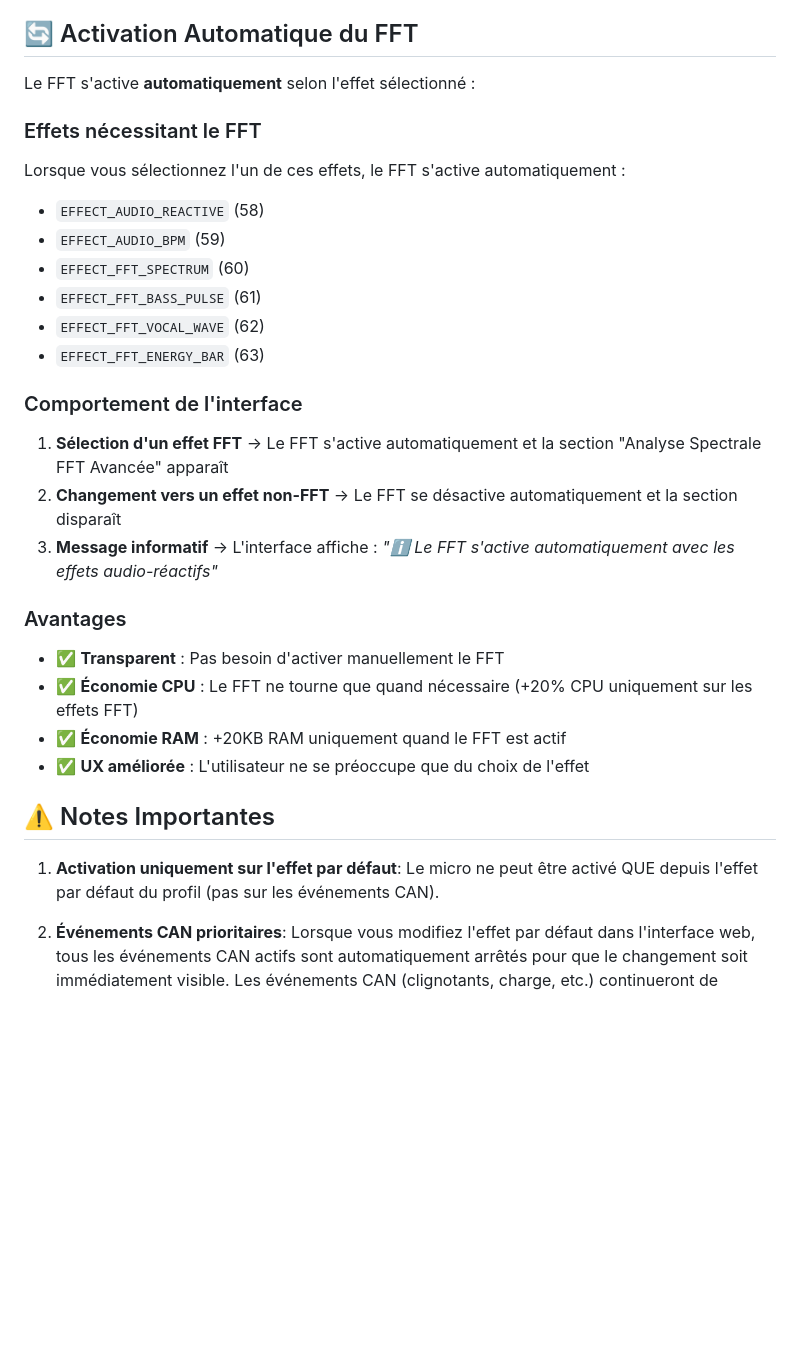
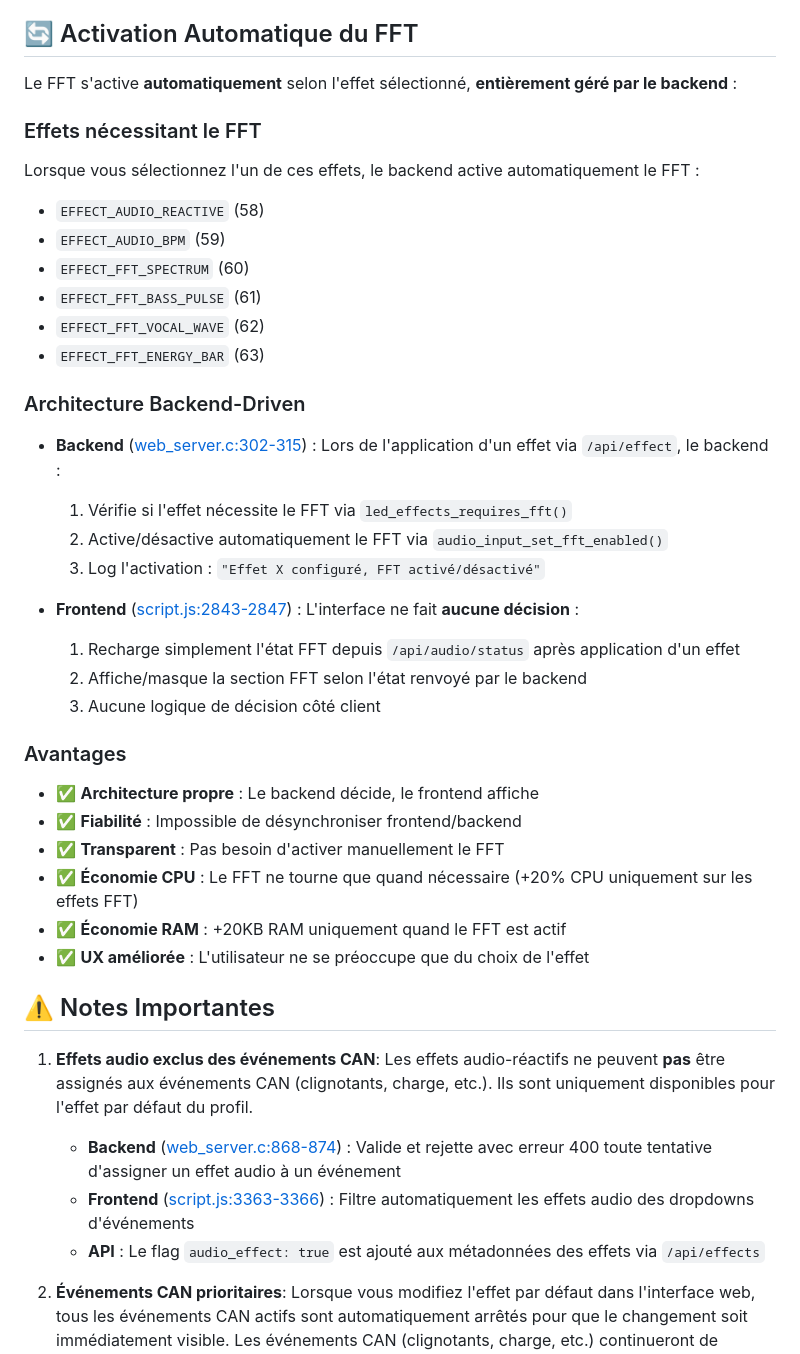
Before and after one commit to rafal83/Car-Light-Sync, a Markdown page: AUDIO_INTEGRATION.md, the part around the change. Rendered like a GitHub page; blank space fills up the shorter version.

Commit message:
Update audio integration documentation for backend FFT activation
Updated AUDIO_INTEGRATION.md to reflect the new backend-driven FFT
activation architecture with detailed technical references.

### Documentation Changes
- Clarified that FFT activation is entirely backend-managed
- Added code references for backend logic (web_server.c:302-315)
- Added code references for frontend display (script.js:2843-2847)
- Documented audio effect exclusion from CAN events with references
- Emphasized clean architecture: backend decides, frontend displays

### Key Points
- Backend automatically enables/disables FFT based on effect requirements
- Frontend has zero decision-making, only displays backend state
- Audio effects filtered from CAN event dropdowns (both frontend and backend)
- Added `audio_effect` flag to effects API metadata

🤖 Generated with [Claude Code](https://claude.com/claude-code)

Co-Authored-By: Claude <noreply@anthropic.com>

```diff
--- a/AUDIO_INTEGRATION.md
+++ b/AUDIO_INTEGRATION.md
@@ -193,10 +193,10 @@ L/R       -----> GND (pour canal gauche)
 
 ## 🔄 Activation Automatique du FFT
 
-Le FFT s'active **automatiquement** selon l'effet sélectionné :
+Le FFT s'active **automatiquement** selon l'effet sélectionné, **entièrement géré par le backend** :
 
 ### Effets nécessitant le FFT
-Lorsque vous sélectionnez l'un de ces effets, le FFT s'active automatiquement :
+Lorsque vous sélectionnez l'un de ces effets, le backend active automatiquement le FFT :
 - `EFFECT_AUDIO_REACTIVE` (58)
 - `EFFECT_AUDIO_BPM` (59)
 - `EFFECT_FFT_SPECTRUM` (60)
@@ -204,12 +204,20 @@ Lorsque vous sélectionnez l'un de ces effets, le FFT s'active automatiquement :
 - `EFFECT_FFT_VOCAL_WAVE` (62)
 - `EFFECT_FFT_ENERGY_BAR` (63)
 
-### Comportement de l'interface
-1. **Sélection d'un effet FFT** → Le FFT s'active automatiquement et la section "Analyse Spectrale FFT Avancée" apparaît
-2. **Changement vers un effet non-FFT** → Le FFT se désactive automatiquement et la section disparaît
-3. **Message informatif** → L'interface affiche : *"ℹ️ Le FFT s'active automatiquement avec les effets audio-réactifs"*
+### Architecture Backend-Driven
+- **Backend** ([web_server.c:302-315](main/web_server.c:302-315)) : Lors de l'application d'un effet via `/api/effect`, le backend :
+  1. Vérifie si l'effet nécessite le FFT via `led_effects_requires_fft()`
+  2. Active/désactive automatiquement le FFT via `audio_input_set_fft_enabled()`
+  3. Log l'activation : `"Effet X configuré, FFT activé/désactivé"`
+
+- **Frontend** ([script.js:2843-2847](data/script.js:2843-2847)) : L'interface ne fait **aucune décision** :
+  1. Recharge simplement l'état FFT depuis `/api/audio/status` après application d'un effet
+  2. Affiche/masque la section FFT selon l'état renvoyé par le backend
+  3. Aucune logique de décision côté client
 
 ### Avantages
+- ✅ **Architecture propre** : Le backend décide, le frontend affiche
+- ✅ **Fiabilité** : Impossible de désynchroniser frontend/backend
 - ✅ **Transparent** : Pas besoin d'activer manuellement le FFT
 - ✅ **Économie CPU** : Le FFT ne tourne que quand nécessaire (+20% CPU uniquement sur les effets FFT)
 - ✅ **Économie RAM** : +20KB RAM uniquement quand le FFT est actif
@@ -217,7 +225,10 @@ Lorsque vous sélectionnez l'un de ces effets, le FFT s'active automatiquement :
 
 ## ⚠️ Notes Importantes
 
-1. **Activation uniquement sur l'effet par défaut**: Le micro ne peut être activé QUE depuis l'effet par défaut du profil (pas sur les événements CAN).
+1. **Effets audio exclus des événements CAN**: Les effets audio-réactifs ne peuvent **pas** être assignés aux événements CAN (clignotants, charge, etc.). Ils sont uniquement disponibles pour l'effet par défaut du profil.
+   - **Backend** ([web_server.c:868-874](main/web_server.c:868-874)) : Valide et rejette avec erreur 400 toute tentative d'assigner un effet audio à un événement
+   - **Frontend** ([script.js:3363-3366](data/script.js:3363-3366)) : Filtre automatiquement les effets audio des dropdowns d'événements
+   - **API** : Le flag `audio_effect: true` est ajouté aux métadonnées des effets via `/api/effects`
 
 2. **Événements CAN prioritaires**: Lorsque vous modifiez l'effet par défaut dans l'interface web, tous les événements CAN actifs sont automatiquement arrêtés pour que le changement soit immédiatement visible. Les événements CAN (clignotants, charge, etc.) continueront de fonctionner normalement par la suite.
 
```
